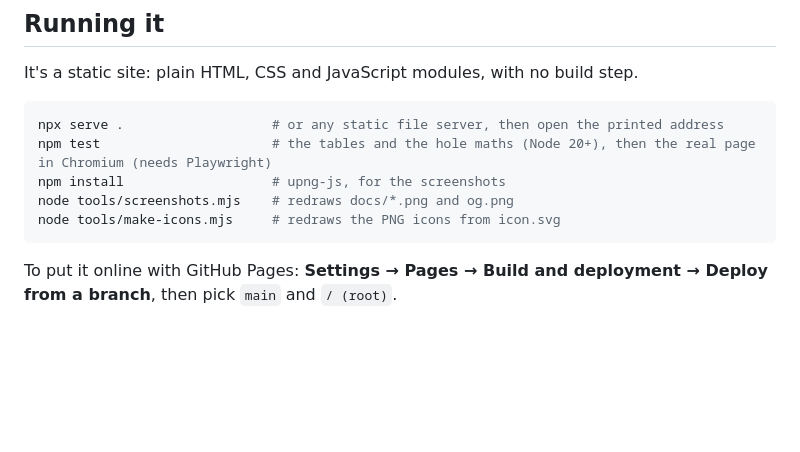
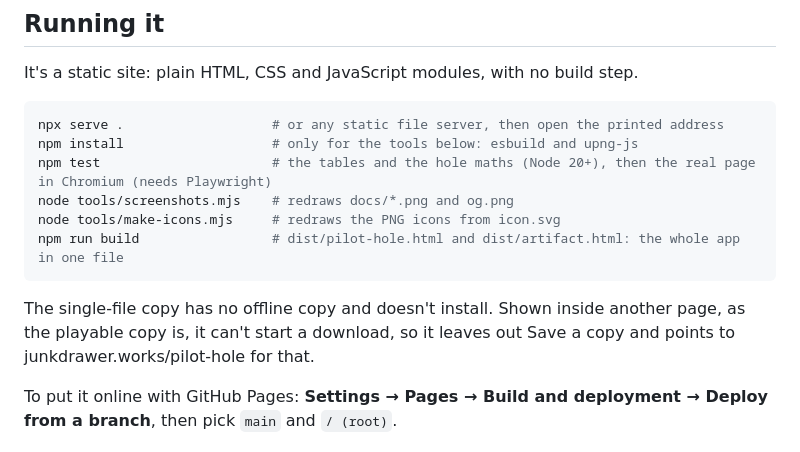
Before and after one commit to markjf99702/pilot-hole, a Markdown page: README.md, the part around one of its changes. Rendered like a GitHub page; blank space fills up the shorter version.

````diff
--- a/README.md
+++ b/README.md
@@ -27,11 +29,14 @@ It's a static site: plain HTML, CSS and JavaScript modules, with no build step.
 
 ```sh
 npx serve .                   # or any static file server, then open the printed address
+npm install                   # only for the tools below: esbuild and upng-js
 npm test                      # the tables and the hole maths (Node 20+), then the real page in Chromium (needs Playwright)
-npm install                   # upng-js, for the screenshots
 node tools/screenshots.mjs    # redraws docs/*.png and og.png
 node tools/make-icons.mjs     # redraws the PNG icons from icon.svg
+npm run build                 # dist/pilot-hole.html and dist/artifact.html: the whole app in one file
 ```
+
+The single-file copy has no offline copy and doesn't install. Shown inside another page, as the playable copy is, it can't start a download, so it leaves out Save a copy and points to junkdrawer.works/pilot-hole for that.
 
 To put it online with GitHub Pages: **Settings → Pages → Build and deployment → Deploy from a branch**, then pick `main` and `/ (root)`.
 
````
Also changed, not shown: other parts of README.md (+8 -5 lines).
